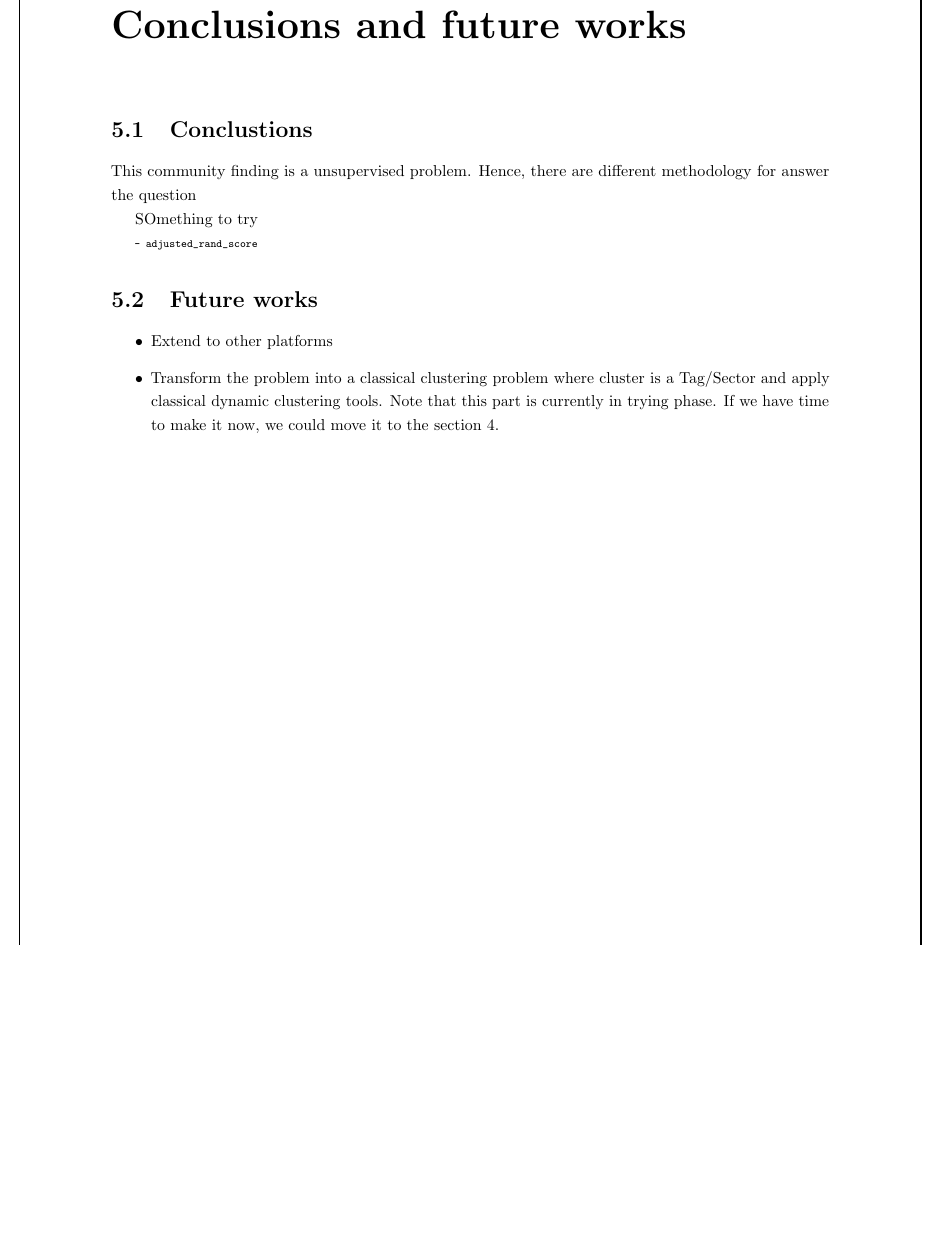
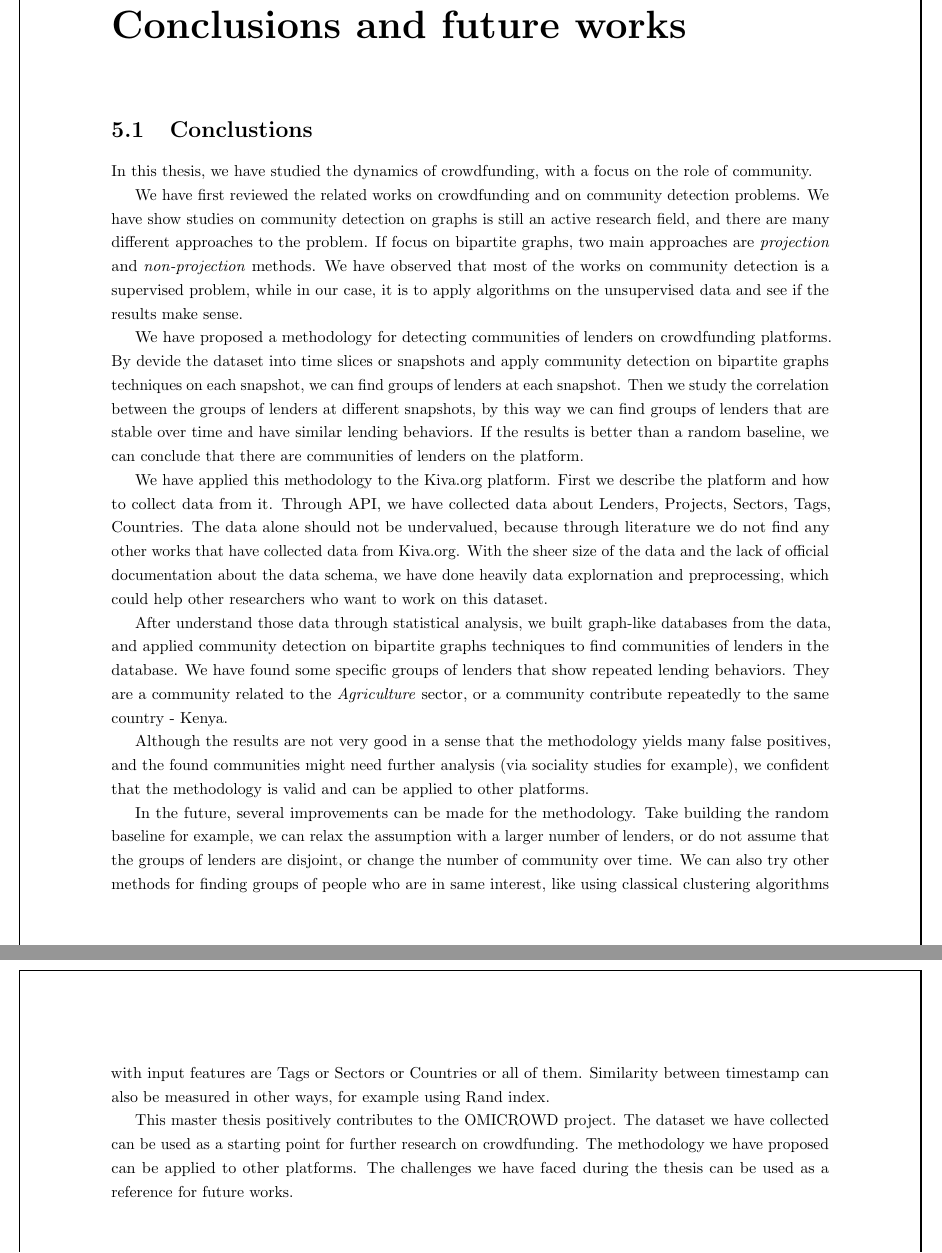
Before and after one commit to gameliee/kiva-writing, a LaTeX thesis (main.tex, which reads chap5/chap5.tex): part of page 41 of 57 before the commit and two parts of pages 41 and 42 of 58 after it, the two joined at a grey line, cut so that both start at the same text, the shorter picture padded with empty space. Compiled offline with pdfLaTeX.

Commit message:
chap5: oneshot to be done?

```diff
--- a/chap5/chap5.tex
+++ b/chap5/chap5.tex
@@ -1,4 +1,5 @@
 \section{Conclustions}
+\begin{comment}
 
 This community finding is a unsupervised problem.
 Hence, there are different methodology for answer the question
@@ -17,3 +18,60 @@ SOmething to try
 	      Note that this part is currently in trying phase.
 	      If we have time to make it now, we could move it to the section 4.
 \end{itemize}
+\end{comment}
+
+In this thesis, we have studied the dynamics of crowdfunding, with a focus on the role of community.
+
+We have first reviewed the related works on crowdfunding and on community detection problems.
+We have show studies on community detection on graphs is still an active research field,
+and there are many different approaches to the problem.
+If focus on bipartite graphs, two main approaches are \textit{projection} and \textit{non-projection} methods.
+We have observed that most of the works on community detection is a supervised problem,
+while in our case, it is to apply algorithms on the unsupervised data and see if the results make sense.
+
+We have proposed a methodology for detecting communities of lenders on crowdfunding platforms.
+By devide the dataset into time slices or snapshots
+and apply community detection on bipartite graphs techniques on each snapshot,
+we can find groups of lenders at each snapshot.
+Then we study the correlation between the groups of lenders at different snapshots,
+by this way we can find groups of lenders that are stable over time and have similar lending behaviors.
+If the results is better than a random baseline, we can conclude that there are communities of lenders on the platform.
+
+We have applied this methodology to the Kiva.org platform.
+First we describe the platform and how to collect data from it.
+Through API, we have collected data about Lenders, Projects, Sectors, Tags, Countries.
+The data alone should not be undervalued,
+because through literature we do not find any other works that have collected data from Kiva.org.
+With the sheer size of the data and the lack of official documentation about the data schema,
+we have done heavily data explornation and preprocessing,
+which could help other researchers who want to work on this dataset.
+
+After understand those data through statistical analysis,
+we built graph-like databases from the data,
+and applied community detection on bipartite graphs techniques to find communities of lenders in the database.
+We have found some specific groups of lenders that show repeated lending behaviors.
+They are a community related to the \textit{Agriculture} sector,
+or a community contribute repeatedly to the same country - Kenya.
+
+Although the results are not very good in a sense that the methodology yields many false positives,
+and the found communities might need further analysis (via sociality studies for example),
+we confident that the methodology is valid and can be applied to other platforms.
+
+In the future, several improvements can be made for the methodology.
+Take building the random baseline for example,
+we can relax the assumption with a larger number of lenders,
+or do not assume that the groups of lenders are disjoint,
+or change the number of community over time.
+We can also try other methods for finding groups of people who are in same interest,
+like using classical clustering algorithms with input features are Tags or Sectors or Countries or all of them.
+Similarity between timestamp can also be measured in other ways, for example using Rand index.
+
+% contribution to the OMICROWD project
+This master thesis positively contributes to the OMICROWD project.
+The dataset we have collected can be used as a starting point for further research on crowdfunding.
+The methodology we have proposed can be applied to other platforms.
+The challenges we have faced during the thesis can be used as a reference for future works.
+
+
+
+% To better understanding the role of community in crowdfunding, we can also try to find communities of borrowers.
```
